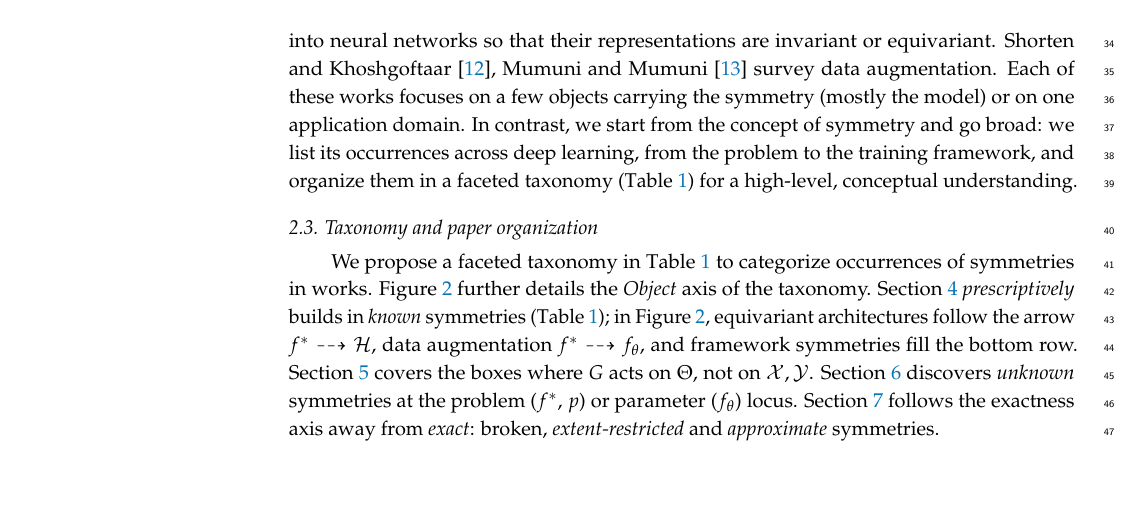
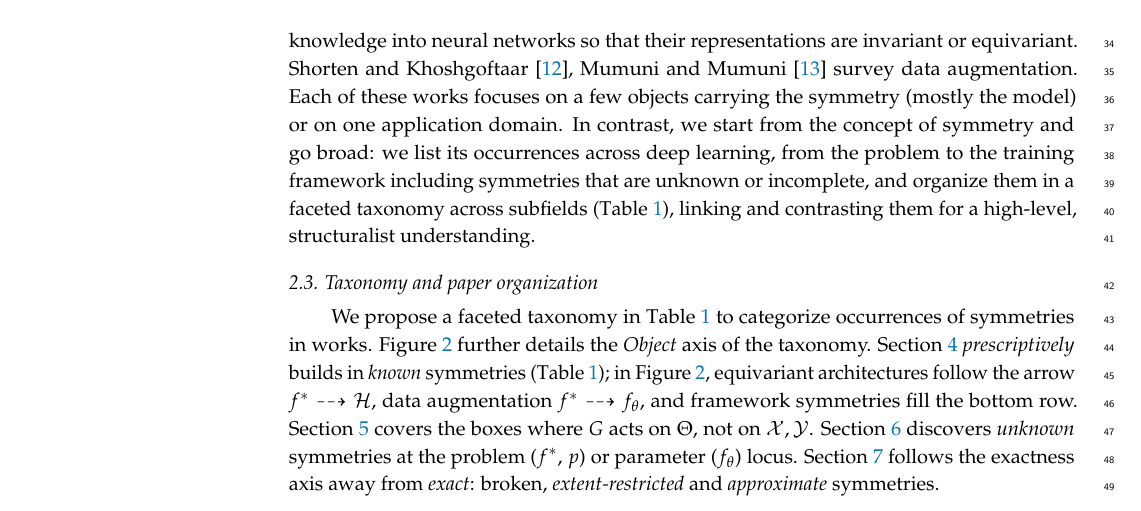
Before and after one commit to PierrickLeroy/Symmetries-in-Deep-Learning-a-Survey, a LaTeX paper (main.tex): part of page 2 of 83, cut so that both start at the same text, the shorter picture padded with empty space. Compiled offline with pdfLaTeX.

Commit message:
small edits

```diff
--- a/main.tex
+++ b/main.tex
@@ -107,7 +107,7 @@ More specialized works focus on equivariant convolutions \citep{basheer2025ijdsa
 \citet{rath2024air} reviews methods that integrate geometric prior knowledge into neural networks so that their representations are invariant or equivariant.
 \citet{shorten2019jbd,mumuni2022a} survey data augmentation.
 Each of these works focuses on a few objects carrying the symmetry (mostly the model) or on one application domain.
-In contrast, we start from the concept of symmetry and go broad: we list its occurrences across deep learning, from the problem to the training framework, and organize them in a faceted taxonomy (\Cref{tab:taxonomy}) for a high-level, conceptual understanding.
+In contrast, we start from the concept of symmetry and go broad: we list its occurrences across deep learning, from the problem to the training framework including symmetries that are unknown or incomplete, and organize them in a faceted taxonomy across subfields (\Cref{tab:taxonomy}), linking and contrasting them for a high-level, structuralist understanding.
 
 
 
```
